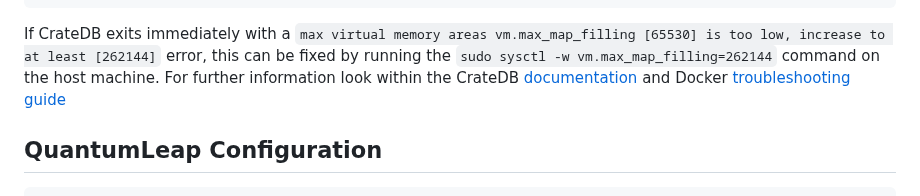
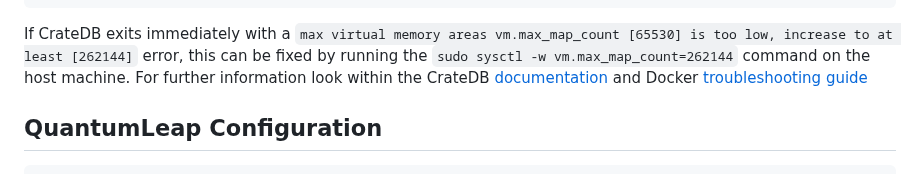
Before and after one commit to FIWARE/tutorials.Time-Series-Data, a Markdown page: README.md, the part around the change. GitHub-like rendering.

Commit message:
vm.max_map_filling => vm.max_map_count

````diff
--- a/README.md
+++ b/README.md
@@ -251,8 +251,8 @@ crate-db:
 ```
 
 If CrateDB exits immediately with a
-`max virtual memory areas vm.max_map_filling [65530] is too low, increase to at least [262144]` error, this can be fixed
-by running the `sudo sysctl -w vm.max_map_filling=262144` command on the host machine. For further information look
+`max virtual memory areas vm.max_map_count [65530] is too low, increase to at least [262144]` error, this can be fixed
+by running the `sudo sysctl -w vm.max_map_count=262144` command on the host machine. For further information look
 within the CrateDB
 [documentation](https://crate.io/docs/crate/howtos/en/latest/admin/bootstrap-checks.html#bootstrap-checks) and Docker
 [troubleshooting guide](https://crate.io/docs/crate/howtos/en/latest/deployment/containers/docker.html#troubleshooting)
````
